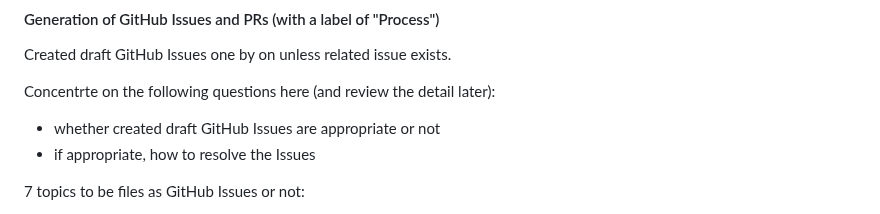
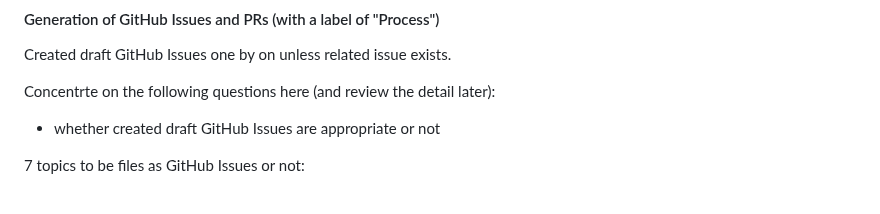
Before and after one commit to w3c/wot-usecases, a Markdown page: HOWTO.md, the part around the change. GitHub-like rendering.

```diff
--- a/HOWTO.md
+++ b/HOWTO.md
@@ -45,7 +45,6 @@ Created draft GitHub Issues one by on unless related issue exists.
 
 Concentrte on the following questions here (and review the detail later):
 * whether created draft GitHub Issues are appropriate or not
-* if appropriate, how to resolve the Issues
 
 7 topics to be files as GitHub Issues or not:
 1. How to deal with GitHub Issues/PRs?
```
